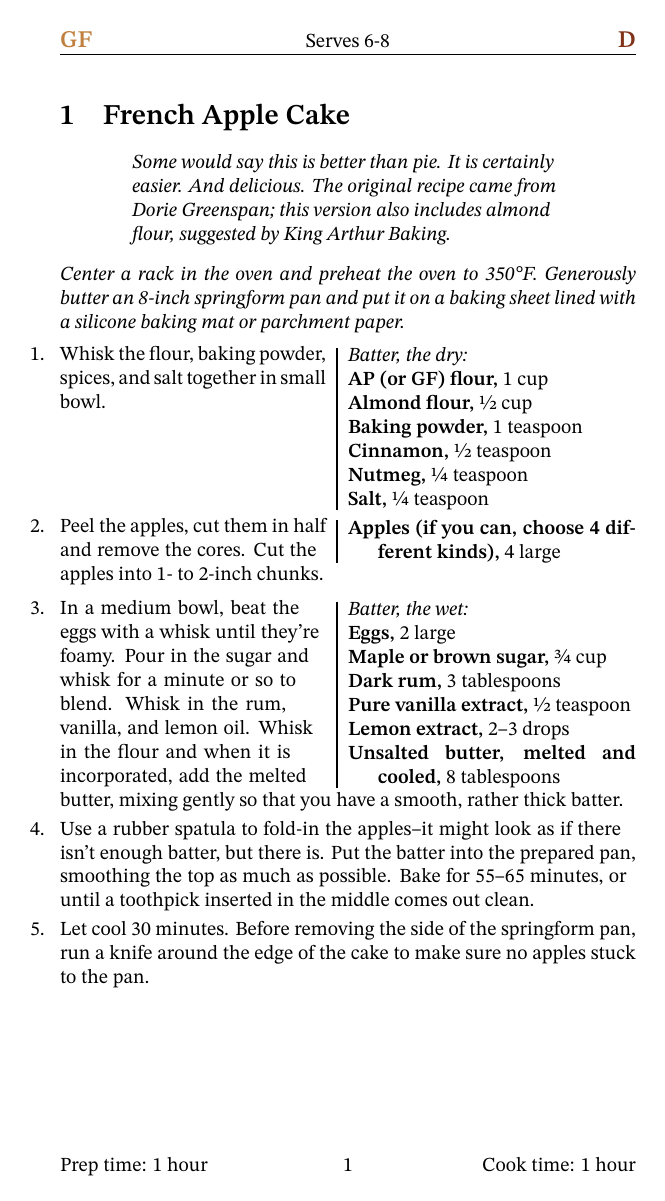
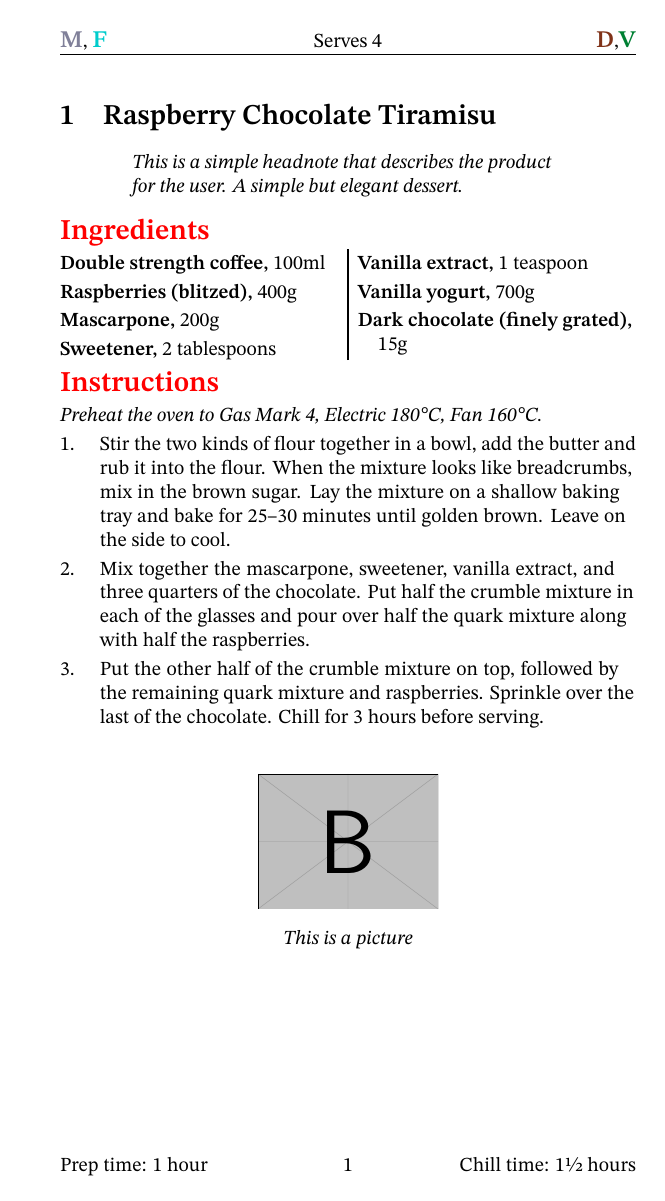
Before and after one commit to markopfell/life, a LaTeX document (work/art/cookbook/modern_american_home_cooking.tex): page 2 of 2. Compiled offline with XeLaTeX.

Commit message:
initial commit of cookbook

```diff
--- a/work/art/cookbook/modern_american_home_cooking.tex
+++ b/work/art/cookbook/modern_american_home_cooking.tex
@@ -1,7 +1,7 @@
 %Format  from: https://tex.stackexchange.com/questions/366229/an-aesthetically-pleasing-recipe-book-template
 %Source recipes are a mix but originate from https://docs.google.com/document/d/1WrRI1nHxHD0yFOHVZtMPuJKYHQdceUM5kYcMDxSMnrw/edit#heading=h.bx3ugzbriux1
 \documentclass{article}
-\usepackage{fancyhdr,wrapfig,xcolor,graphicx,xparse,fontspec}
+\usepackage{fancyhdr,multicol,xcolor,graphicx,xparse,fontspec}
 \usepackage[%
     %a5paper,
     papersize={5.5in,8.5in},
@@ -11,28 +11,7 @@
     %twoside
     ]{geometry}
 
-\newcounter{stepnum}
-
-%% |=====8><-----| %%
-
-
 \makeatletter
-
-%% From Donald Arseneau. Add after the wrapping text. Whew!
-\def\wrapfill{% Just glad it works.
-    \par
-  \ifx\parshape\WF@fudgeparshape
-    \nobreak
-    \ifnum\c@WF@wrappedlines>\@ne
-      \advance\c@WF@wrappedlines\m@ne
-      \vskip\c@WF@wrappedlines\baselineskip
-      \global\c@WF@wrappedlines\z@
-    \fi
-    \allowbreak
-    \WF@finale
-  \fi
-}
-
 
 %% Used for the headnote and in \showit
 %% If the text is small it is placed on one line;
@@ -66,15 +45,12 @@
 %% Vary the colors at will
 
 \definecolor{vegcolor}{rgb}{0,0.5,0.2}
-\colorlet{gfcolor}{brown}
 \definecolor{frzcolor}{rgb}{0,0.8,0.8}
 \definecolor{dessertcolor}{rgb}{0.5,0.2,0.1}
 \definecolor{makeaheadcolor}{rgb}{0.5,0.5,0.6}
 
 %% Thanks to alephzero for the excellent start:
-%% #1 [optional headnote]; #2 Title of recipe; #3 [Initial instructions]
-\NewDocumentCommand{\recipe}{o m o}{%
-    \setcounter{stepnum}{0}%
+\newcommand{\recipe}[2][]{%
     \newpage
     \thispagestyle{fancy}
     \lhead{}%
@@ -83,8 +59,12 @@
     \lfoot{}%
     \rfoot{}%
     \section{#2}%
-    \IfNoValueF{#1}{\begin{center}\testoneline{#1}\end{center}}
-    \IfNoValueF{#3}{\noindent\emph{#3}\par\medskip}
+    \if###1##%
+    \else
+        \begin{center}
+            \testoneline{#1}%
+        \end{center}
+    \fi
 }
 \newcommand{\serves}[2][Serves]{%
     \chead{#1 #2}}
@@ -96,9 +76,6 @@
 }
 \newcommand{\vegetarian}{%
     {\large\color{vegcolor}\textbf{V}}%
-}
-\newcommand{\glutenfree}{%
-    {\large\color{gfcolor}\textbf{GF}}%
 }
 \newcommand{\freeze}{%
     {\large\color{frzcolor}\textbf{F}}%
@@ -119,7 +96,7 @@
 \newcommand{\temp}[1]{%
     #1°C}
 %% Optional argument is the width of the graphic, default = 1in
-\newcommand{\showpic}[3][1in]{%
+\newcommand{\showit}[3][1in]{%
     \begin{center}
         \bigskip
             \includegraphics[width=#1]{#2}%
@@ -130,53 +107,84 @@
     \end{center}%
 }
 
+%% Optional argument for a  heading within the ingredients section
+\newcommand{\ingredients}[1][]{%
+    \if###1##%
+        {\color{red}\Large\textbf{Ingredients}}%
+    \else
+        \emph{#1}%
+    \fi
+}
+
 \def\ucit#1{\uppercase{#1}}
 \begingroup
     \lccode`~=`\^^M
     \lowercase{%
 \endgroup%% Ingredient first, then measure; empty measure and/or unit = " . "
     %% *=column break; amount<space>ingredient
-    \NewDocumentCommand{\ing}{u{ } u{ } u{~}}{% %% basically the same as: \def\ing#1 #2~{% requires xparse
-        \noindent
-        \if#1#2% Is a heading, a non-ingredient, in the ingredients block
+    \NewDocumentCommand{\ing}{s u{ } u{~}}{% %% basically the same as: \def\ing#1 #2~{%
+         %% or: \bfseries\ucit#3\if#1#2---\else,\ \fi
+        \if.#2%
             \emph{#3}~ % A heading
         \else % Amounts containing spaces <1 teaspoon> have to use '~' <1~teaspoon>
-            \textbf{\ucit#3, }#1\if.#2\else\ #2\fi~ %
+            \textbf{\ucit#3, }#2 \IfBooleanT{#1}{\columnbreak}~ %
         \fi
     }%
 }%
 
-\NewDocumentEnvironment{step}{}{%
+
+%% Use \obeylines to minimize markup
+\newenvironment{ingreds}{%
     \parindent0pt
-    \leftskip0pt
-    \begin{minipage}{\textwidth}
-        \begin{wrapfigure}{r}{0pt}
-            \kern-0.5em
-            \vrule width 1pt\enskip
-            \begin{minipage}{0.5\textwidth}
-                \leftskip=1.5em
-                \parindent=-1.5em
-                \parskip=0.25em
-                \obeylines
-                    \everypar={\ing}
+    \noindent
+    \ingredients
+    \par
+    \smallskip
+    \begin{multicols}{0}
+    \leftskip1em
+    \parindent-1em
+    \rightskip0pt plus 3em
+    \parskip=0.25em
+    \obeylines
+    \everypar={\ing}
 }{%
-        \wrapfill
-    \end{minipage}
+    \end{multicols}%
     \medskip
 }
 
-\NewDocumentCommand{\method}{}{%
-            \end{minipage}
-        \end{wrapfigure}
-        \rightskip0pt plus 2em
-        \parskip0.25em
-        \everypar={\llap{\stepcounter{stepnum}\hbox to 1.5em{\thestepnum.\hfill}}}
-}
+\newcounter{stepnum}
+
+%% Optional argument for an italicized pre-step
+%% Also use obeylines to minimize markup here as well
+\newenvironment{method}[1][]{%
+    \setcounter{stepnum}{0}
+    \noindent
+    {\color{red}\Large\textbf{Instructions}}%
+    \par
+    \smallskip
+    \if###1##%
+    \else
+        \noindent
+        \emph{#1}
+        \par
+    \fi
+    \begingroup
+    \rightskip0pt plus 3em
+    \parindent0pt
+    \parskip0.25em
+        \leftskip2em
+    \everypar={\llap{\stepcounter{stepnum}\hbox to2em{\thestepnum.\hfill}}}
+}{%
+    \par
+    \endgroup
+    }
 
 \setmainfont{STIX Two Text}
 
 \pagestyle{plain}
-\setlength{\intextsep}{0pt}
+\raggedcolumns
+\setlength{\multicolsep}{0pt}
+\setlength{\columnseprule}{1pt}
 
 \begin{document}
 
@@ -185,46 +193,32 @@
 
 \mainmatter
 
-\recipe[Some would say this is better than pie. It is certainly easier. And delicious. The original recipe came from Dorie Greenspan; this version also includes almond flour, suggested by King Arthur Baking.]{French Apple Cake}[Center a rack in the oven and preheat the oven to 350°F. Generously butter an 8-inch springform pan and put it on a baking sheet lined with a silicone baking mat or parchment paper.]
-\serves{6-8}
+\recipe[This is a simple headnote that describes the product for the user. A simple but elegant dessert.]{Raspberry Chocolate Tiramisu}
+\serves{4}
 \preptime{1 hour}
-\cooktime{1 hour}
-\dishtype{\dessert}
-\dishother{\glutenfree}
+\cooktime[Chill time]{1½ hours}
+\dishtype{\dessert,\vegetarian}
+\dishother{\makeahead, \freeze}
+\begin{ingreds}% amount<space>ingredient; initial <.>=comment;*=column break
+     100ml double strength coffee
+     400g raspberries (blitzed)
+     200g mascarpone
+     2~tablespoons sweetener
+     1~teaspoon vanilla extract
+     700g vanilla yogurt
+     *15g dark chocolate (finely grated)
+\end{ingreds}
 
-\begin{step}
-. . Batter, the dry:
-1 cup AP (or GF) flour
-½ cup almond flour
-1 teaspoon baking powder
-½ teaspoon cinnamon
-¼ teaspoon nutmeg
-¼ teaspoon salt
-\method
-Whisk the flour, baking powder, spices, and salt together in small bowl.
-\end{step}
+\begin{method}[Preheat the oven to Gas Mark 4, Electric \temp{180}, Fan \temp{160}.]
+     Stir the two kinds of flour together in a bowl, add the butter and rub it into the flour. When the mixture looks like breadcrumbs, mix in the brown sugar. Lay the mixture on a shallow baking tray and bake for 25--30 minutes until golden brown. Leave on the side to cool.
 
-\begin{step}
-4 large apples (if you can, choose 4 different kinds)
-\method
-Peel the apples, cut them in half and remove the cores. Cut the apples into 1- to 2-inch chunks.
-\end{step}
+     Mix together the mascarpone, sweetener, vanilla extract, and three quarters of the chocolate. Put half the crumble mixture in each of the glasses and pour over half the quark mixture along with half the raspberries.
 
-\begin{step}
-. . Batter, the wet:
-2 large eggs
-¾ cup maple or brown sugar
-3 tablespoons dark rum
-½ teaspoon pure vanilla extract
-2--3 drops lemon extract
-8 tablespoons unsalted butter, melted and cooled
-\method
-In a medium bowl, beat the eggs with a whisk until they’re foamy. Pour in the sugar and whisk for a minute or so to blend. Whisk in the rum, vanilla, and lemon oil. Whisk in  the flour and when it is incorporated, add the melted butter, mixing gently so that you have a smooth, rather thick batter.
+     Put the other half of the crumble mixture on top, followed by the remaining quark mixture and raspberries. Sprinkle over the last of the chocolate. Chill for 3 hours before serving.
+\end {method}
 
-Use a rubber spatula to fold-in the apples--it might look as if there isn't enough batter, but there is. Put the batter into the prepared pan, smoothing the top as much as possible. Bake for 55--65 minutes, or until a toothpick inserted  in the middle comes out clean.
+\showit[1.25in]{example-image-b}{This is a picture}
 
-Let cool 30 minutes. Before removing the side of the springform pan, run a knife around the edge of the cake to make sure no apples stuck to the pan.
-\end{step}
 
 
 \end{document}
```
Also changed, not shown: work/art/cookbook/modern_american_home_cooking.pdf.
